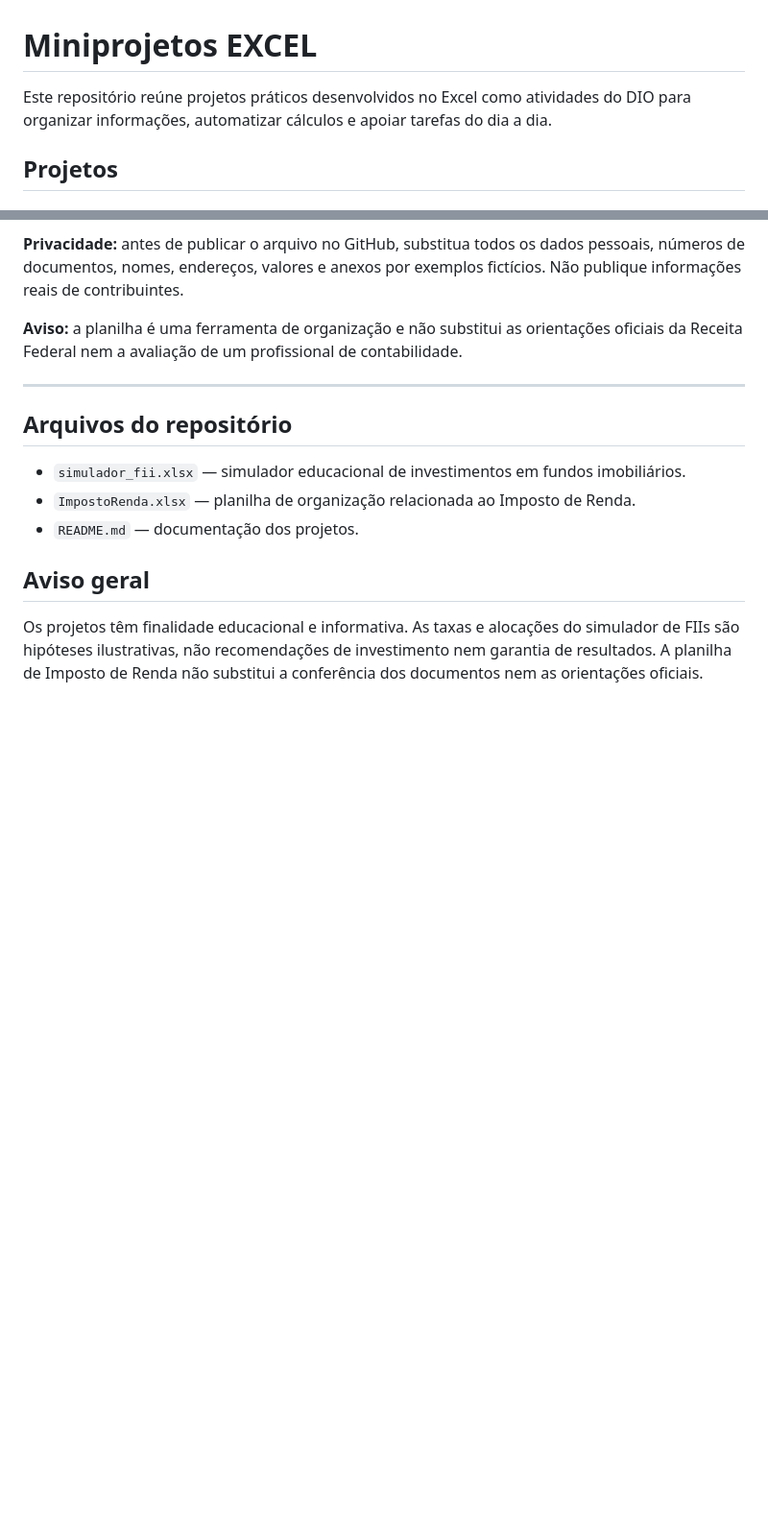
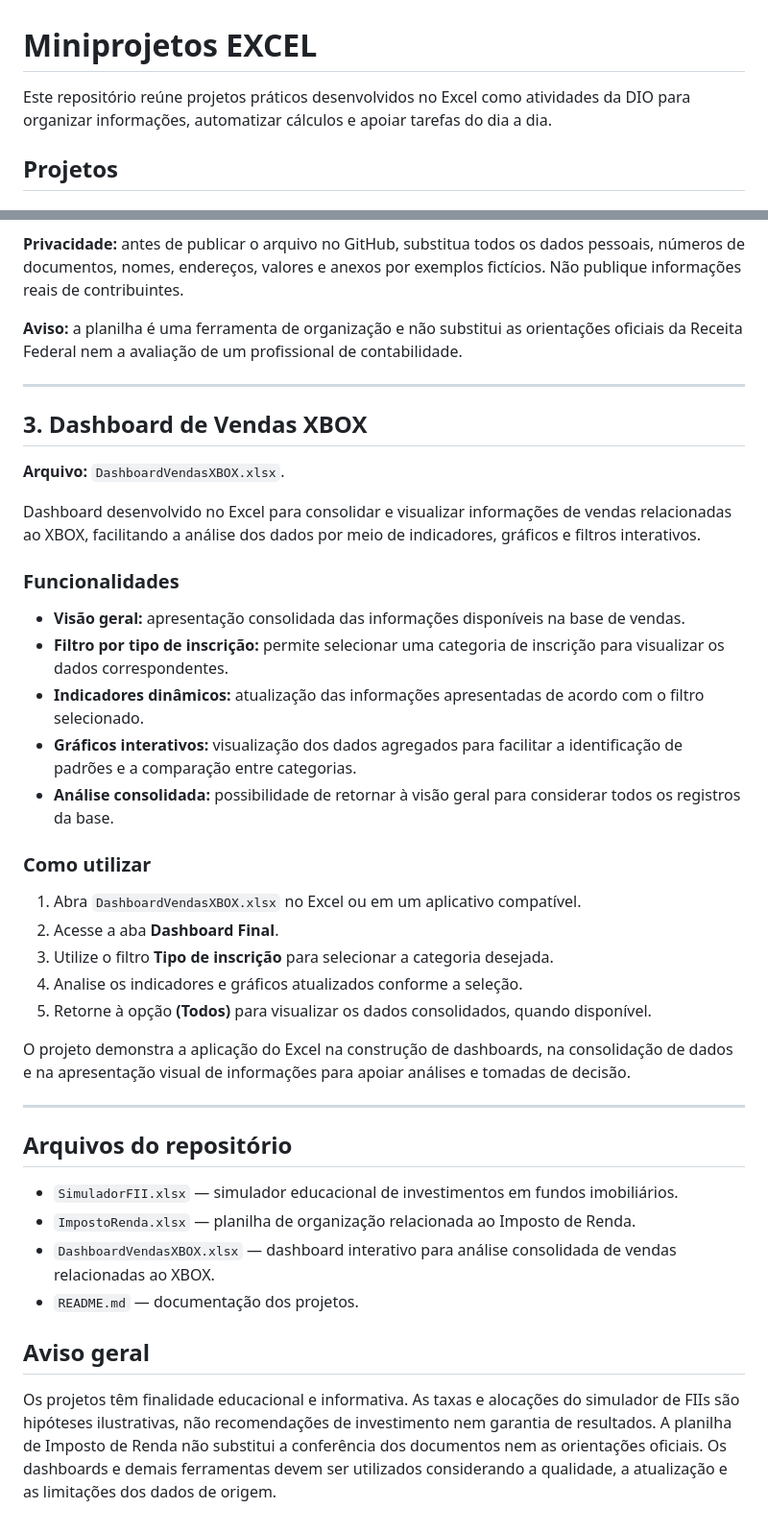
Before and after one commit to LilPuppet/Miniprojetos-EXCEL, a Markdown page: README.md, 2 parts joined by grey strips. Shown at 96% size. GitHub-like rendering; blank space fills up the shorter version.

```diff
--- a/README.md
+++ b/README.md
@@ -1,6 +1,6 @@
 # Miniprojetos EXCEL
 
-Este repositório reúne projetos práticos desenvolvidos no Excel como atividades do DIO para organizar informações, automatizar cálculos e apoiar tarefas do dia a dia.
+Este repositório reúne projetos práticos desenvolvidos no Excel como atividades da DIO para organizar informações, automatizar cálculos e apoiar tarefas do dia a dia.
 
 ## Projetos
 
@@ -123,12 +123,39 @@ Planilha de apoio para organizar dados relacionados à preparação do Imposto d
 
 ---
 
+## 3. Dashboard de Vendas XBOX
+
+**Arquivo:** `DashboardVendasXBOX.xlsx`.
+
+Dashboard desenvolvido no Excel para consolidar e visualizar informações de vendas relacionadas ao XBOX, facilitando a análise dos dados por meio de indicadores, gráficos e filtros interativos.
+
+### Funcionalidades
+
+- **Visão geral:** apresentação consolidada das informações disponíveis na base de vendas.
+- **Filtro por tipo de inscrição:** permite selecionar uma categoria de inscrição para visualizar os dados correspondentes.
+- **Indicadores dinâmicos:** atualização das informações apresentadas de acordo com o filtro selecionado.
+- **Gráficos interativos:** visualização dos dados agregados para facilitar a identificação de padrões e a comparação entre categorias.
+- **Análise consolidada:** possibilidade de retornar à visão geral para considerar todos os registros da base.
+
+### Como utilizar
+
+1. Abra `DashboardVendasXBOX.xlsx` no Excel ou em um aplicativo compatível.
+2. Acesse a aba **Dashboard Final**.
+3. Utilize o filtro **Tipo de inscrição** para selecionar a categoria desejada.
+4. Analise os indicadores e gráficos atualizados conforme a seleção.
+5. Retorne à opção **(Todos)** para visualizar os dados consolidados, quando disponível.
+
+O projeto demonstra a aplicação do Excel na construção de dashboards, na consolidação de dados e na apresentação visual de informações para apoiar análises e tomadas de decisão.
+
+---
+
 ## Arquivos do repositório
 
-- `simulador_fii.xlsx` — simulador educacional de investimentos em fundos imobiliários.
+- `SimuladorFII.xlsx` — simulador educacional de investimentos em fundos imobiliários.
 - `ImpostoRenda.xlsx` — planilha de organização relacionada ao Imposto de Renda.
+- `DashboardVendasXBOX.xlsx` — dashboard interativo para análise consolidada de vendas relacionadas ao XBOX.
 - `README.md` — documentação dos projetos.
 
 ## Aviso geral
 
-Os projetos têm finalidade educacional e informativa. As taxas e alocações do simulador de FIIs são hipóteses ilustrativas, não recomendações de investimento nem garantia de resultados. A planilha de Imposto de Renda não substitui a conferência dos documentos nem as orientações oficiais.
+Os projetos têm finalidade educacional e informativa. As taxas e alocações do simulador de FIIs são hipóteses ilustrativas, não recomendações de investimento nem garantia de resultados. A planilha de Imposto de Renda não substitui a conferência dos documentos nem as orientações oficiais. Os dashboards e demais ferramentas devem ser utilizados considerando a qualidade, a atualização e as limitações dos dados de origem.
```
